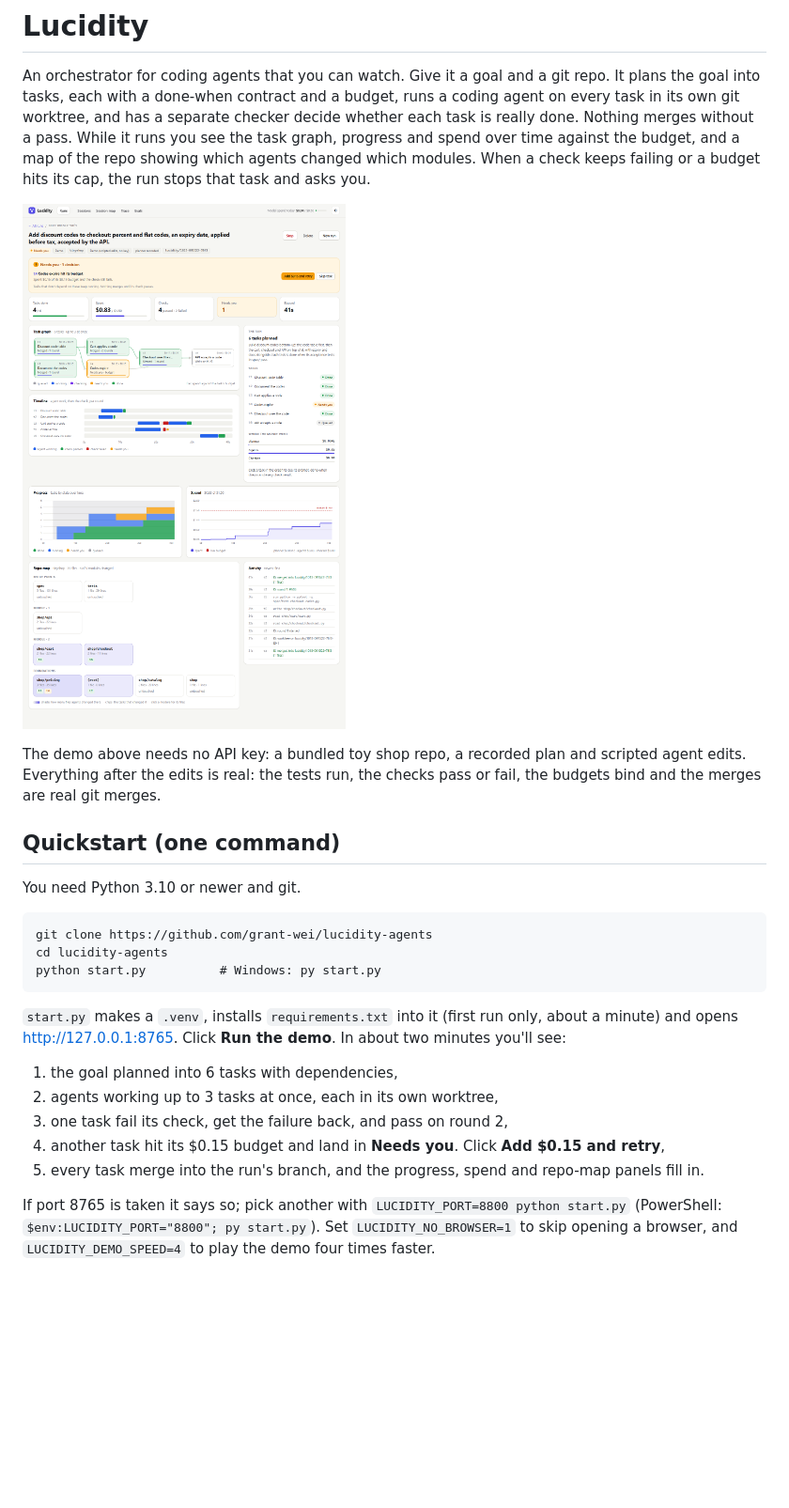
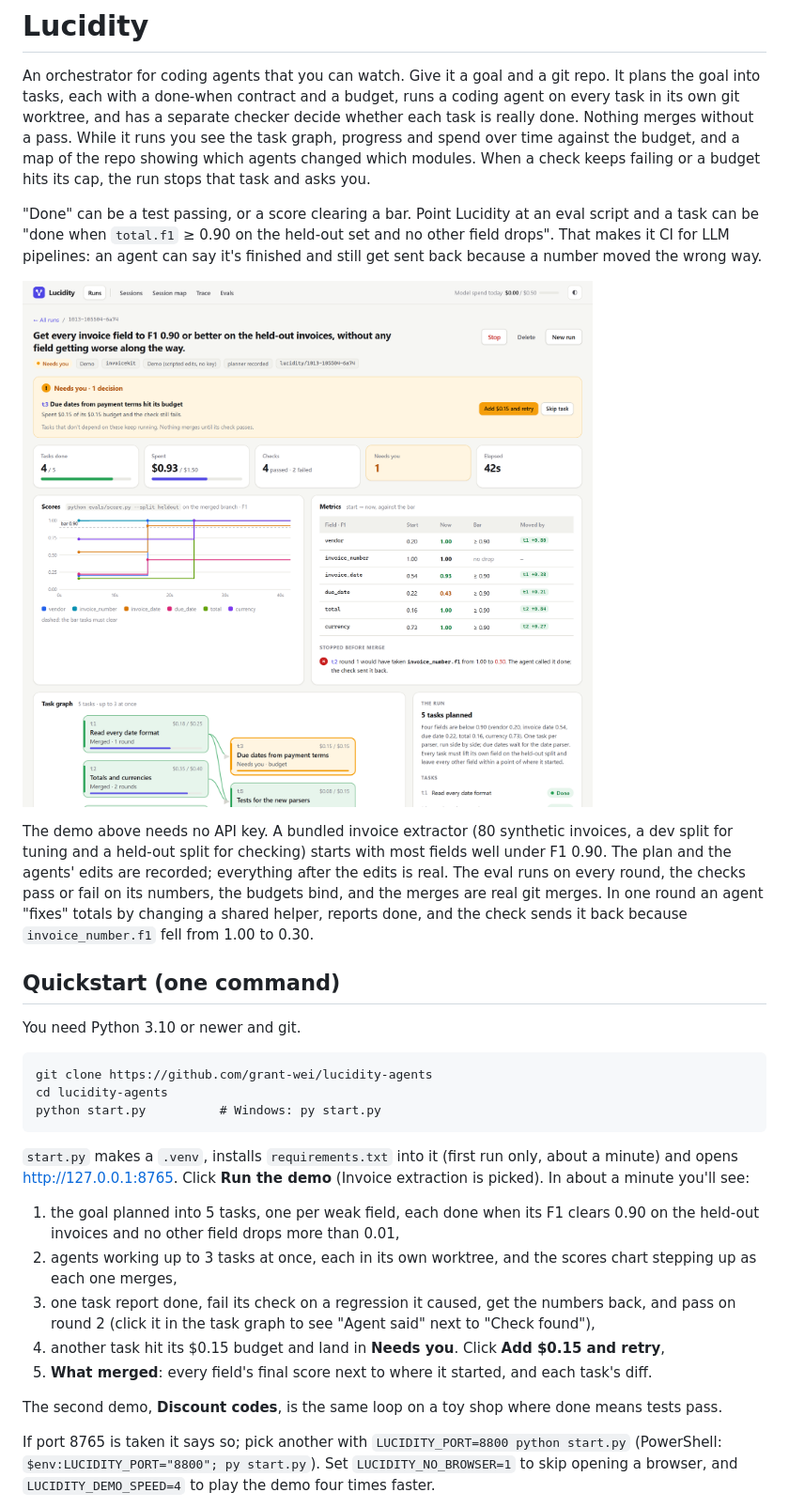
Before and after one commit to grant-wei/lucidity-agents, a Markdown page: README.md, the part around one of its changes. Shown at 94% size. GitHub-like rendering; pictures changed too: docs/screenshots/run-needs-you.png; blank space fills up the shorter version.

````diff
--- a/README.md
+++ b/README.md
@@ -7,11 +7,19 @@ merges without a pass. While it runs you see the task graph, progress and spend
 the budget, and a map of the repo showing which agents changed which modules. When a check keeps
 failing or a budget hits its cap, the run stops that task and asks you.
 
-![A demo run waiting on a decision: one task hit its budget](docs/screenshots/run-needs-you.png)
+"Done" can be a test passing, or a score clearing a bar. Point Lucidity at an eval script and a task
+can be "done when `total.f1` ≥ 0.90 on the held-out set and no other field drops". That makes it CI
+for LLM pipelines: an agent can say it's finished and still get sent back because a number moved
+the wrong way.
 
-The demo above needs no API key: a bundled toy shop repo, a recorded plan and scripted agent edits.
-Everything after the edits is real: the tests run, the checks pass or fail, the budgets bind and the
-merges are real git merges.
+![A demo run waiting on a decision: scores climbing toward the bar, one task out of budget](docs/screenshots/run-needs-you.png)
+
+The demo above needs no API key. A bundled invoice extractor (80 synthetic invoices, a dev split for
+tuning and a held-out split for checking) starts with most fields well under F1 0.90. The plan and
+the agents' edits are recorded; everything after the edits is real. The eval runs on every round,
+the checks pass or fail on its numbers, the budgets bind, and the merges are real git merges. In one
+round an agent "fixes" totals by changing a shared helper, reports done, and the check sends it back
+because `invoice_number.f1` fell from 1.00 to 0.30.
 
 ## Quickstart (one command)
 
@@ -24,13 +32,19 @@ python start.py          # Windows: py start.py
 ```
 
 `start.py` makes a `.venv`, installs `requirements.txt` into it (first run only, about a minute) and
-opens http://127.0.0.1:8765. Click **Run the demo**. In about two minutes you'll see:
+opens http://127.0.0.1:8765. Click **Run the demo** (Invoice extraction is picked). In about a
+minute you'll see:
 
-1. the goal planned into 6 tasks with dependencies,
-2. agents working up to 3 tasks at once, each in its own worktree,
-3. one task fail its check, get the failure back, and pass on round 2,
+1. the goal planned into 5 tasks, one per weak field, each done when its F1 clears 0.90 on the
+   held-out invoices and no other field drops more than 0.01,
+2. agents working up to 3 tasks at once, each in its own worktree, and the scores chart stepping up
+   as each one merges,
+3. one task report done, fail its check on a regression it caused, get the numbers back, and pass on
+   round 2 (click it in the task graph to see "Agent said" next to "Check found"),
 4. another task hit its $0.15 budget and land in **Needs you**. Click **Add $0.15 and retry**,
-5. every task merge into the run's branch, and the progress, spend and repo-map panels fill in.
+5. **What merged**: every field's final score next to where it started, and each task's diff.
+
+The second demo, **Discount codes**, is the same loop on a toy shop where done means tests pass.
 
 If port 8765 is taken it says so; pick another with `LUCIDITY_PORT=8800 python start.py`
 (PowerShell: `$env:LUCIDITY_PORT="8800"; py start.py`). Set `LUCIDITY_NO_BROWSER=1` to skip opening
````
Also changed, not shown: other parts of README.md (+40 -12 lines), TODO.md (+5 -2 lines), docs/screenshots/composer.png, docs/screenshots/run-done-dark.png, docs/screenshots/run-phone.png.
